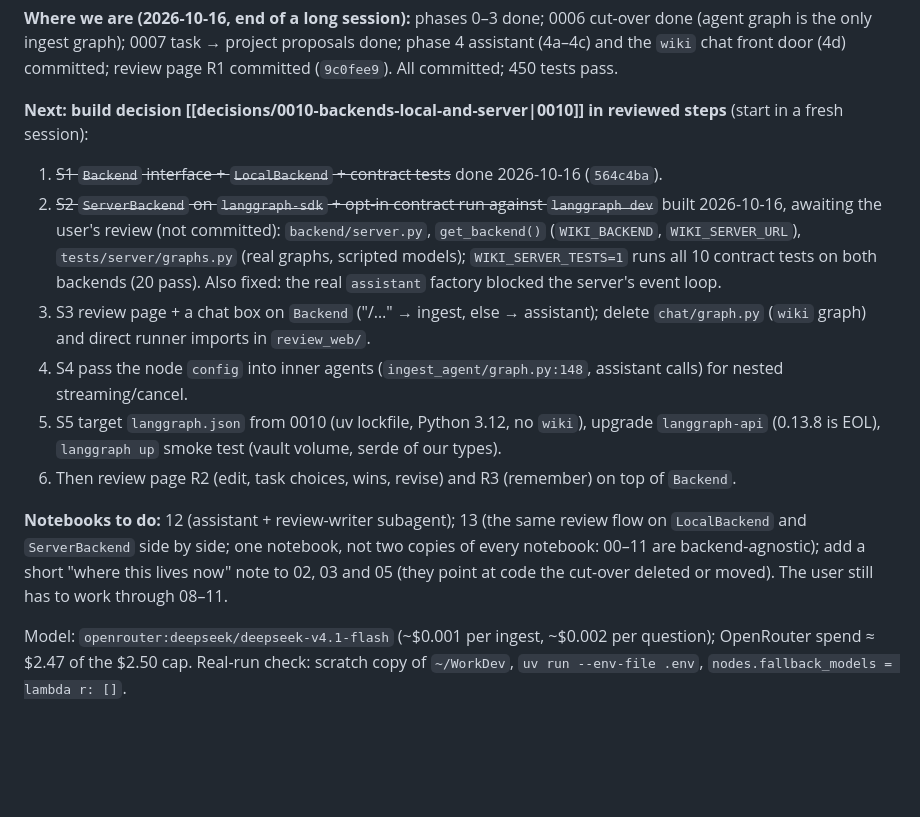
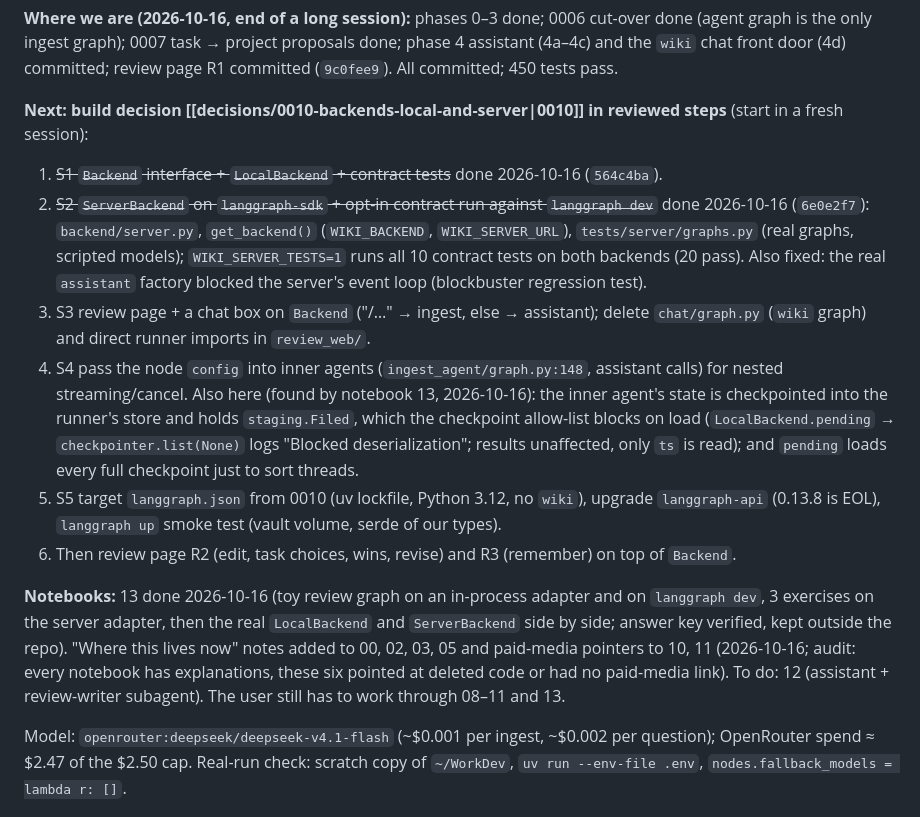
Before and after one commit to Laxmi884/workwiki, a Markdown page: docs/wiki/progress.md, the part around the change. Rendered like a GitHub page; blank space fills up the shorter version.

Commit message:
wiki: S2 done, notebook 13, notebook audit, Filed checkpoint finding for S4
Co-Authored-By: Claude Opus 5.5 <noreply@anthropic.com>
Claude-Session: https://claude.ai/code/session_016GGowvYcbvPssWXyfZh3uS

```diff
--- a/docs/wiki/progress.md
+++ b/docs/wiki/progress.md
@@ -10,13 +10,13 @@ Working mode (CLAUDE.md, since 2026-10-15): Claude builds in reviewed steps, eac
 
 **Next: build decision [[decisions/0010-backends-local-and-server|0010]] in reviewed steps** (start in a fresh session):
 1. ~~S1 `Backend` interface + `LocalBackend` + contract tests~~ done 2026-10-16 (`564c4ba`).
-2. ~~S2 `ServerBackend` on `langgraph-sdk` + opt-in contract run against `langgraph dev`~~ built 2026-10-16, awaiting the user's review (not committed): `backend/server.py`, `get_backend()` (`WIKI_BACKEND`, `WIKI_SERVER_URL`), `tests/server/graphs.py` (real graphs, scripted models); `WIKI_SERVER_TESTS=1` runs all 10 contract tests on both backends (20 pass). Also fixed: the real `assistant` factory blocked the server's event loop.
+2. ~~S2 `ServerBackend` on `langgraph-sdk` + opt-in contract run against `langgraph dev`~~ done 2026-10-16 (`6e0e2f7`): `backend/server.py`, `get_backend()` (`WIKI_BACKEND`, `WIKI_SERVER_URL`), `tests/server/graphs.py` (real graphs, scripted models); `WIKI_SERVER_TESTS=1` runs all 10 contract tests on both backends (20 pass). Also fixed: the real `assistant` factory blocked the server's event loop (blockbuster regression test).
 3. S3 review page + a chat box on `Backend` ("/…" → ingest, else → assistant); delete `chat/graph.py` (`wiki` graph) and direct runner imports in `review_web/`.
-4. S4 pass the node `config` into inner agents (`ingest_agent/graph.py:148`, assistant calls) for nested streaming/cancel.
+4. S4 pass the node `config` into inner agents (`ingest_agent/graph.py:148`, assistant calls) for nested streaming/cancel. Also here (found by notebook 13, 2026-10-16): the inner agent's state is checkpointed into the runner's store and holds `staging.Filed`, which the checkpoint allow-list blocks on load (`LocalBackend.pending` → `checkpointer.list(None)` logs "Blocked deserialization"; results unaffected, only `ts` is read); and `pending` loads every full checkpoint just to sort threads.
 5. S5 target `langgraph.json` from 0010 (uv lockfile, Python 3.12, no `wiki`), upgrade `langgraph-api` (0.13.8 is EOL), `langgraph up` smoke test (vault volume, serde of our types).
 6. Then review page R2 (edit, task choices, wins, revise) and R3 (remember) on top of `Backend`.
 
-**Notebooks to do:** 12 (assistant + review-writer subagent); 13 (the same review flow on `LocalBackend` and `ServerBackend` side by side; one notebook, not two copies of every notebook: 00–11 are backend-agnostic); add a short "where this lives now" note to 02, 03 and 05 (they point at code the cut-over deleted or moved). The user still has to work through 08–11.
+**Notebooks:** 13 done 2026-10-16 (toy review graph on an in-process adapter and on `langgraph dev`, 3 exercises on the server adapter, then the real `LocalBackend` and `ServerBackend` side by side; answer key verified, kept outside the repo). "Where this lives now" notes added to 00, 02, 03, 05 and paid-media pointers to 10, 11 (2026-10-16; audit: every notebook has explanations, these six pointed at deleted code or had no paid-media link). To do: 12 (assistant + review-writer subagent). The user still has to work through 08–11 and 13.
 
 Model: `openrouter:deepseek/deepseek-v4.1-flash` (~$0.001 per ingest, ~$0.002 per question); OpenRouter spend ≈ $2.47 of the $2.50 cap. Real-run check: scratch copy of `~/WorkDev`, `uv run --env-file .env`, `nodes.fallback_models = lambda r: []`.
 
```
Also changed, not shown: docs/wiki/log.md (+3 -0 lines).
